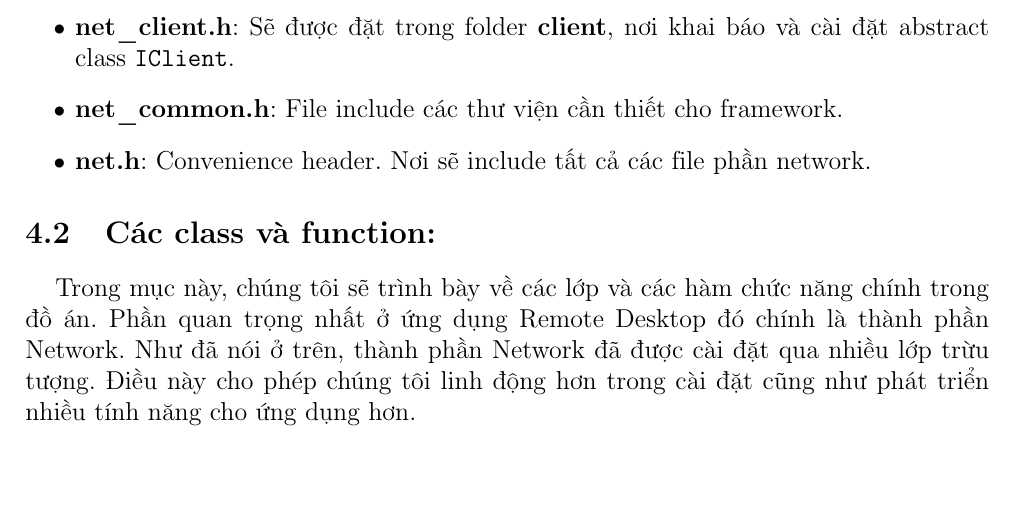
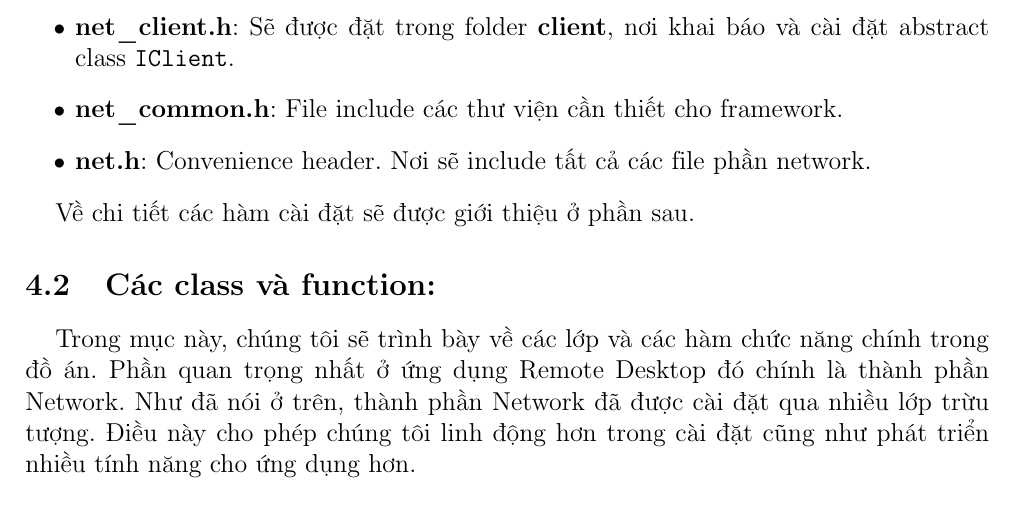
Before and after one commit to LongBaoCoder2/Remote-Desktop, a LaTeX document (documentation/main.tex, which reads documentation/latex/file_organization.tex): part of page 26 of 31, cut so that both start at the same text, the shorter picture padded with empty space. Compiled offline with pdfLaTeX.

Commit message:
Add subscription

```diff
--- a/documentation/latex/file_organization.tex
+++ b/documentation/latex/file_organization.tex
@@ -52,3 +52,5 @@ Thư mục này là nơi chúng tôi cài đặt class và hàm cho việc giao
 	 \item \textbf{net\_common.h}: File include các thư viện cần thiết cho framework.
 	 \item \textbf{net.h}: Convenience header. Nơi sẽ include tất cả các file phần network.
 \end{itemize}
+
+Về chi tiết các hàm cài đặt sẽ được giới thiệu ở phần sau.
```
